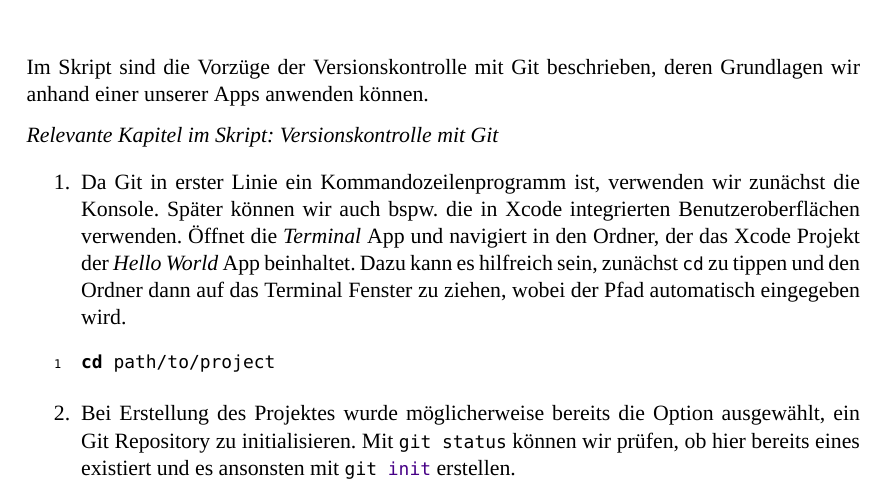
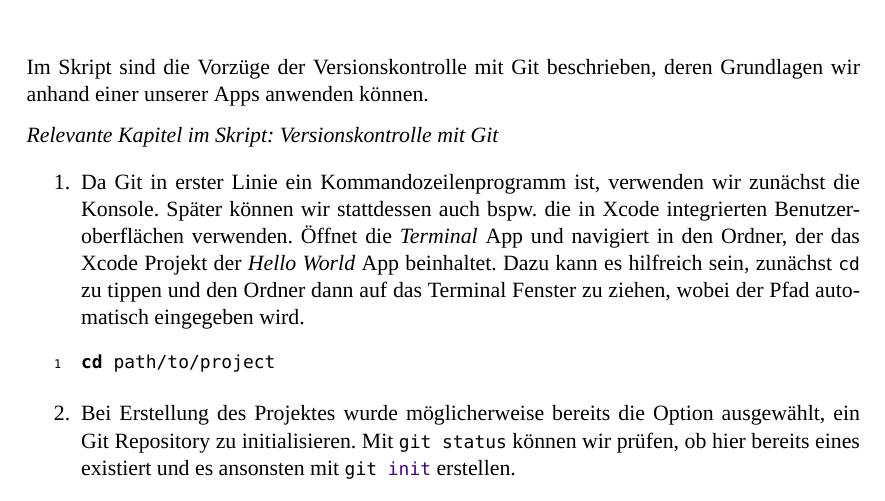
Before and after one commit to iOS-Dev-Kurs/Skript, a LaTeX document (ios_dev_kurs_app_katalog.tex): part of page 21 of 26 before the commit and part of page 21 of 24 after it, cut so that both start at the same text. Compiled offline with XeLaTeX; a missing font is replaced by an installed copy or a similar font.

Commit message:
updated for VL 4

```diff
--- a/ios_dev_kurs_app_katalog.tex
+++ b/ios_dev_kurs_app_katalog.tex
@@ -546,7 +546,7 @@ Im Skript sind die Vorzüge der Versionskontrolle mit Git beschrieben, deren Gru
 
 \begin{enumerate}
 
-\item Da Git in erster Linie ein Kommandozeilenprogramm ist, verwenden wir zunächst die Konsole. Später können wir auch bspw. die in Xcode integrierten Benutzeroberflächen verwenden. Öffnet die \emph{Terminal} App und navigiert in den Ordner, der das Xcode Projekt der \emph{Hello World} App beinhaltet. Dazu kann es hilfreich sein, zunächst \sh{cd} zu tippen und den Ordner dann auf das Terminal Fenster zu ziehen, wobei der Pfad automatisch eingegeben wird.
+\item Da Git in erster Linie ein Kommandozeilenprogramm ist, verwenden wir zunächst die Konsole. Später können wir stattdessen auch bspw. die in Xcode integrierten Benutzeroberflächen verwenden. Öffnet die \emph{Terminal} App und navigiert in den Ordner, der das Xcode Projekt der \emph{Hello World} App beinhaltet. Dazu kann es hilfreich sein, zunächst \sh{cd} zu tippen und den Ordner dann auf das Terminal Fenster zu ziehen, wobei der Pfad automatisch eingegeben wird.
 
 \begin{shlst}
 cd path/to/project
```
Also changed, not shown: dist/current/ios_dev_kurs_app_katalog.pdf, dist/current/ios_dev_kurs_loesungen.pdf, dist/current/ios_dev_kurs_skript.pdf, ios_dev_kurs_app_katalog.tex (2 more changed lines).
